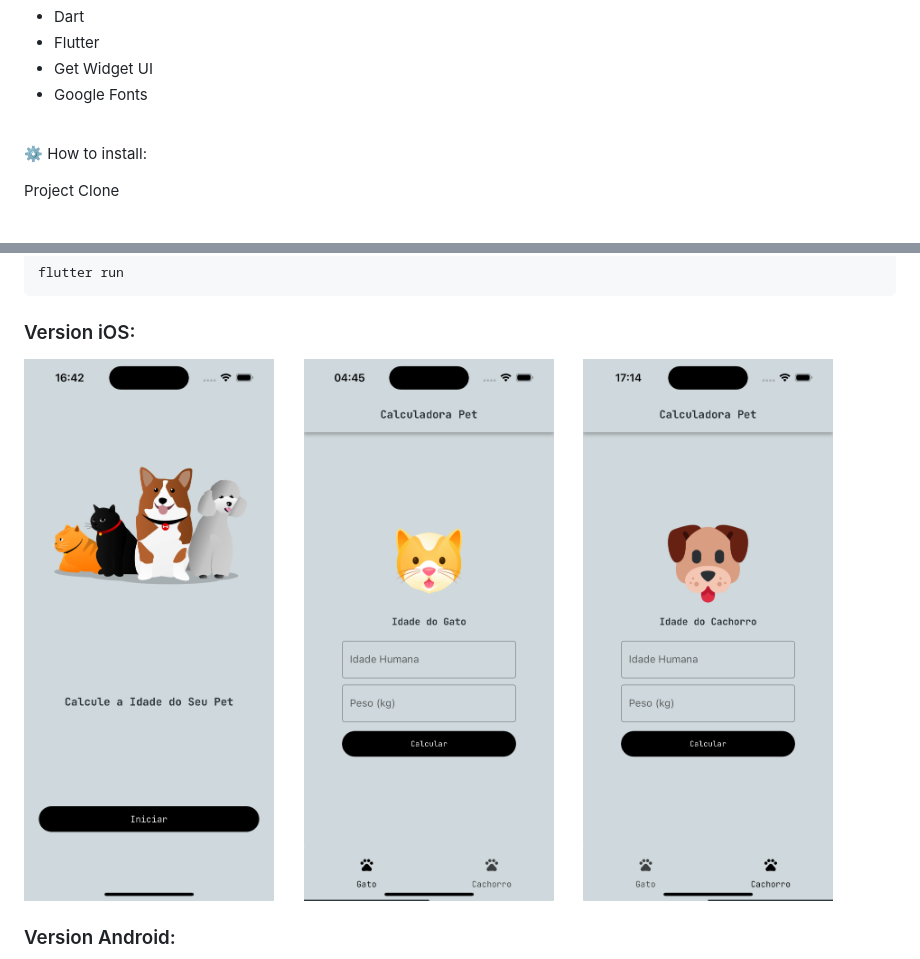
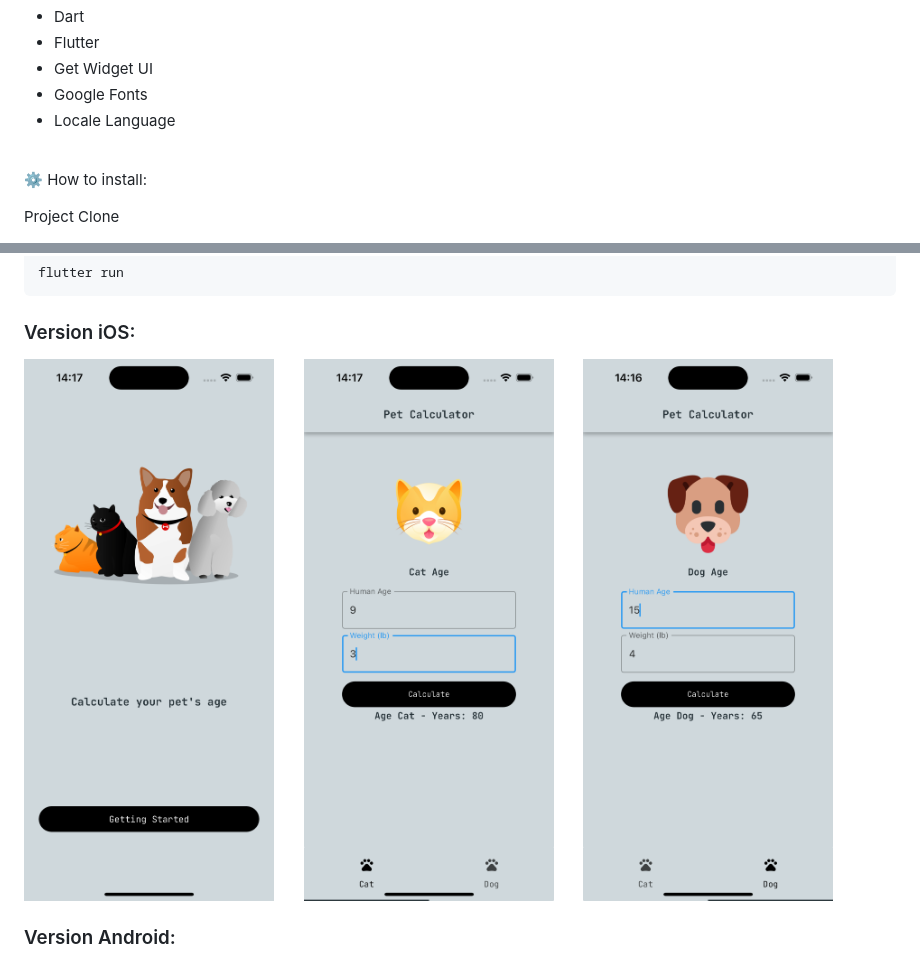
Before and after one commit to Victor-Zarzar/age-pet, a Markdown page: README.md, 2 parts joined by grey strips. Drawn GitHub-style; pictures changed too: assets/homepageios.png, assets/homepageios2.png, assets/intropageios.png.

Commit message:
Refactor assets and readme

```diff
--- a/README.md
+++ b/README.md
@@ -8,6 +8,7 @@
 - Flutter
 - Get Widget UI
 - Google Fonts
+- Locale Language
 
 <br />
 
```
Also changed, not shown: 1 other file.
